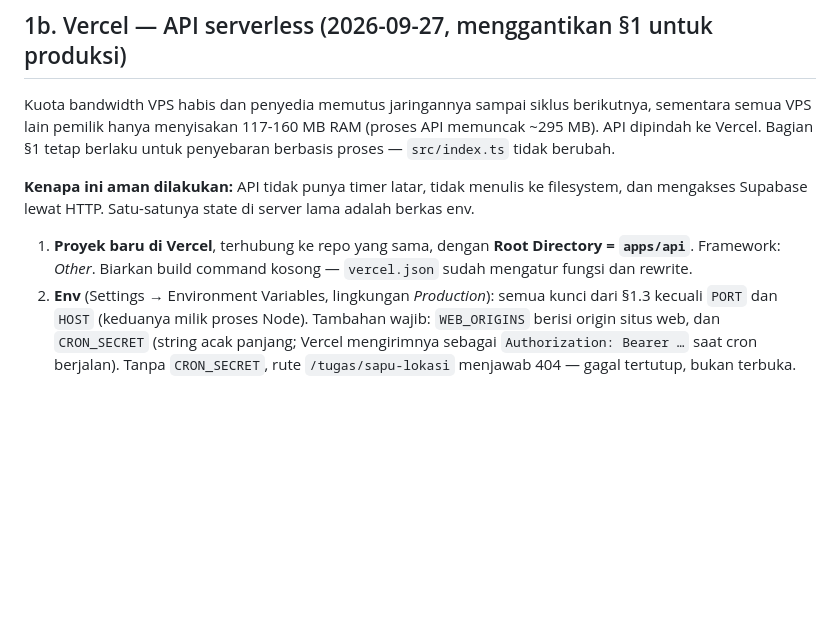
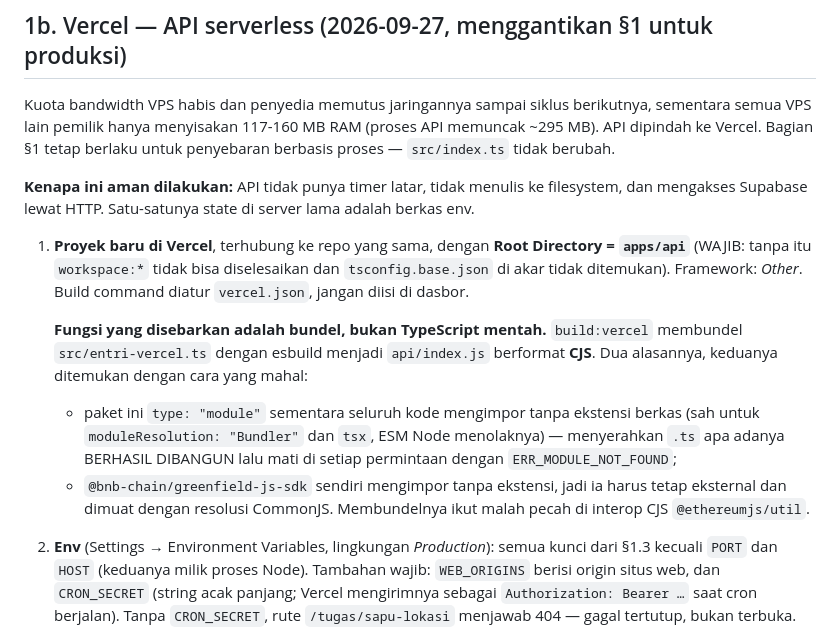
Before and after one commit to zakyirsyaad/nearly, a Markdown page: docs/demo/runbook.md, the part around the change. Drawn GitHub-style; blank space fills up the shorter version.

Commit message:
docs: API produksi kini di nearly-api.vercel.app
Tautan API di README menunjuk ke host baru, dan runbook §1b diperbaiki:
build command TIDAK kosong (diatur vercel.json), Root Directory wajib
`apps/api`, dan fungsi yang disebarkan adalah bundel CJS — dengan alasan
kedua keputusan itu ditulis supaya tidak diulang dari nol.

Jumlah tes: 2.100 (2.030 TypeScript + 70 Solidity).

Co-Authored-By: Claude Opus 5 <noreply@anthropic.com>

```diff
--- a/docs/demo/runbook.md
+++ b/docs/demo/runbook.md
@@ -251,8 +251,21 @@ filesystem, dan mengakses Supabase lewat HTTP. Satu-satunya state di server
 lama adalah berkas env.
 
 1. **Proyek baru di Vercel**, terhubung ke repo yang sama, dengan
-   **Root Directory = `apps/api`**. Framework: *Other*. Biarkan build command
-   kosong — `vercel.json` sudah mengatur fungsi dan rewrite.
+   **Root Directory = `apps/api`** (WAJIB: tanpa itu `workspace:*` tidak bisa
+   diselesaikan dan `tsconfig.base.json` di akar tidak ditemukan). Framework:
+   *Other*. Build command diatur `vercel.json`, jangan diisi di dasbor.
+
+   **Fungsi yang disebarkan adalah bundel, bukan TypeScript mentah.**
+   `build:vercel` membundel `src/entri-vercel.ts` dengan esbuild menjadi
+   `api/index.js` berformat **CJS**. Dua alasannya, keduanya ditemukan dengan
+   cara yang mahal:
+   - paket ini `type: "module"` sementara seluruh kode mengimpor tanpa
+     ekstensi berkas (sah untuk `moduleResolution: "Bundler"` dan `tsx`, ESM
+     Node menolaknya) — menyerahkan `.ts` apa adanya BERHASIL DIBANGUN lalu
+     mati di setiap permintaan dengan `ERR_MODULE_NOT_FOUND`;
+   - `@bnb-chain/greenfield-js-sdk` sendiri mengimpor tanpa ekstensi, jadi ia
+     harus tetap eksternal dan dimuat dengan resolusi CommonJS. Membundelnya
+     ikut malah pecah di interop CJS `@ethereumjs/util`.
 2. **Env** (Settings → Environment Variables, lingkungan *Production*): semua
    kunci dari §1.3 kecuali `PORT` dan `HOST` (keduanya milik proses Node).
    Tambahan wajib: `WEB_ORIGINS` berisi origin situs web, dan `CRON_SECRET`
```
Also changed, not shown: README.md (+2 -2 lines).
